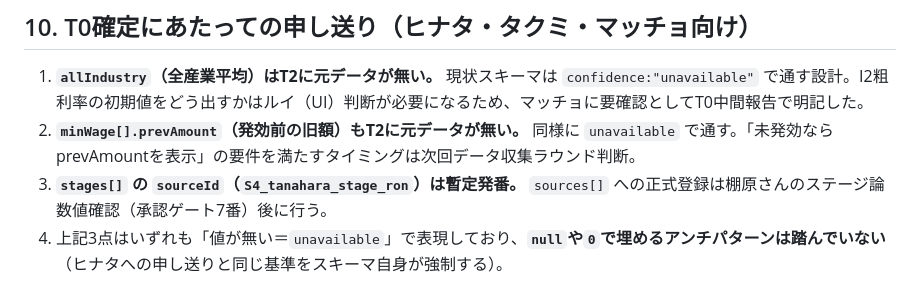
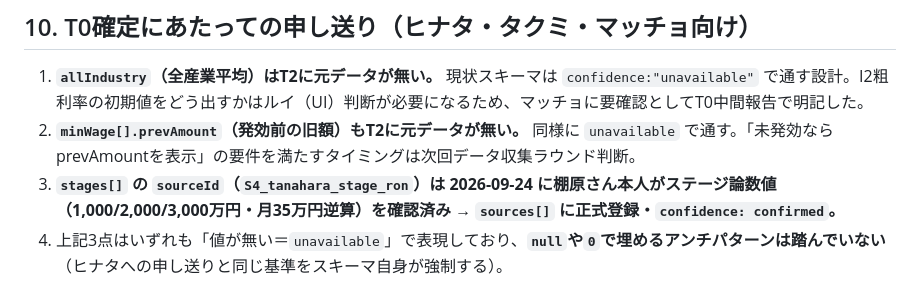
Before and after one commit to h-tanahara-lab/u-wan-site, a Markdown page: atmark-check/data/industry.schema.md, the part around the change. GitHub-like rendering.

Commit message:
docs: industry.schema.md のステージ論記述を棚原確認済み（confirmed）に更新
Co-Authored-By: Claude Fable 5.1 <noreply@anthropic.com>

```diff
--- a/atmark-check/data/industry.schema.md
+++ b/atmark-check/data/industry.schema.md
@@ -244,5 +244,5 @@ CSVセクションBの `pref, part_hourly, part_hourly_year` 列に対応。
 
 1. **`allIndustry`（全産業平均）はT2に元データが無い。** 現状スキーマは `confidence:"unavailable"` で通す設計。I2粗利率の初期値をどう出すかはルイ（UI）判断が必要になるため、マッチョに要確認としてT0中間報告で明記した。
 2. **`minWage[].prevAmount`（発効前の旧額）もT2に元データが無い。** 同様に `unavailable` で通す。「未発効ならprevAmountを表示」の要件を満たすタイミングは次回データ収集ラウンド判断。
-3. **`stages[]` の `sourceId`（`S4_tanahara_stage_ron`）は暫定発番。** `sources[]` への正式登録は棚原さんのステージ論数値確認（承認ゲート7番）後に行う。
+3. **`stages[]` の `sourceId`（`S4_tanahara_stage_ron`）は 2026-09-24 に棚原さん本人がステージ論数値（1,000/2,000/3,000万円・月35万円逆算）を確認済み → `sources[]` に正式登録・`confidence: confirmed`。**
 4. 上記3点はいずれも「値が無い＝`unavailable`」で表現しており、**`null`や`0`で埋めるアンチパターンは踏んでいない**（ヒナタへの申し送りと同じ基準をスキーマ自身が強制する）。
```
